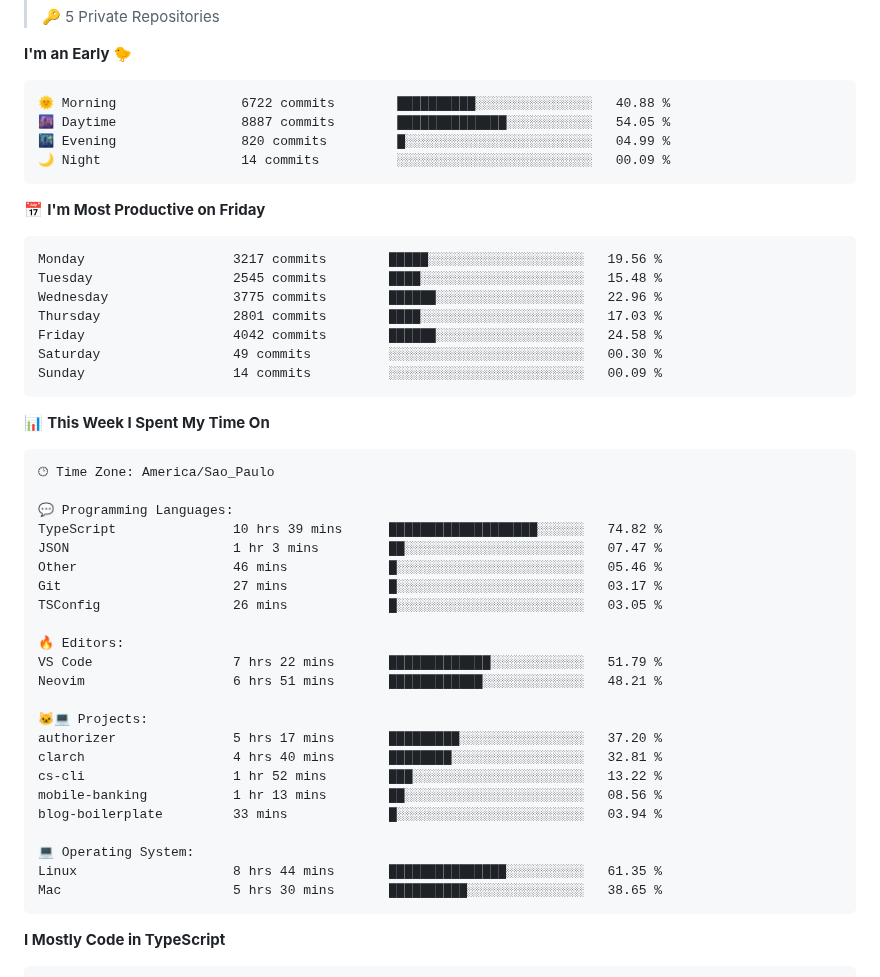
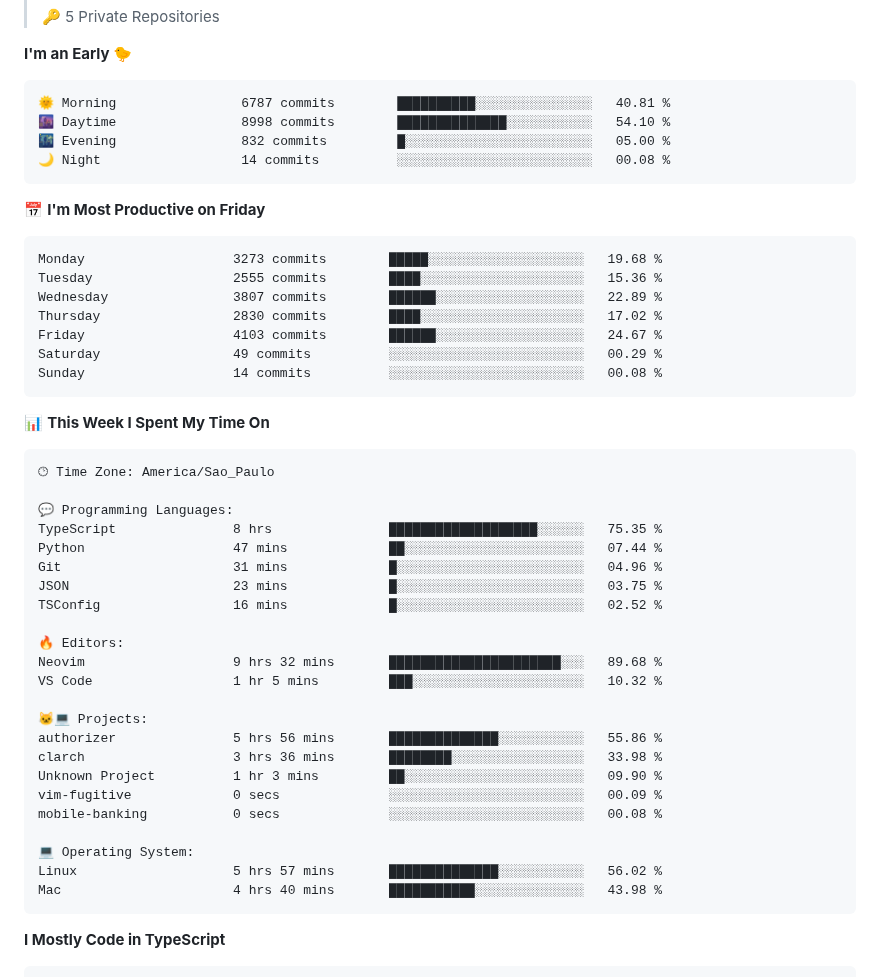
Before and after one commit to tenlisboa/tenlisboa, a Markdown page: README.md, the part around one of its changes. GitHub-like rendering.

Commit message:
Updated with Dev Metrics

````diff
--- a/README.md
+++ b/README.md
@@ -20,21 +20,21 @@
 **I'm an Early 🐤**
 
 ```text
-🌞 Morning                6722 commits        ██████████░░░░░░░░░░░░░░░   40.88 %
-🌆 Daytime                8887 commits        ██████████████░░░░░░░░░░░   54.05 %
-🌃 Evening                820 commits         █░░░░░░░░░░░░░░░░░░░░░░░░   04.99 %
-🌙 Night                  14 commits          ░░░░░░░░░░░░░░░░░░░░░░░░░   00.09 %
+🌞 Morning                6787 commits        ██████████░░░░░░░░░░░░░░░   40.81 %
+🌆 Daytime                8998 commits        ██████████████░░░░░░░░░░░   54.10 %
+🌃 Evening                832 commits         █░░░░░░░░░░░░░░░░░░░░░░░░   05.00 %
+🌙 Night                  14 commits          ░░░░░░░░░░░░░░░░░░░░░░░░░   00.08 %
 ```
 📅 **I'm Most Productive on Friday**
 
 ```text
-Monday                   3217 commits        █████░░░░░░░░░░░░░░░░░░░░   19.56 %
-Tuesday                  2545 commits        ████░░░░░░░░░░░░░░░░░░░░░   15.48 %
-Wednesday                3775 commits        ██████░░░░░░░░░░░░░░░░░░░   22.96 %
-Thursday                 2801 commits        ████░░░░░░░░░░░░░░░░░░░░░   17.03 %
-Friday                   4042 commits        ██████░░░░░░░░░░░░░░░░░░░   24.58 %
-Saturday                 49 commits          ░░░░░░░░░░░░░░░░░░░░░░░░░   00.30 %
-Sunday                   14 commits          ░░░░░░░░░░░░░░░░░░░░░░░░░   00.09 %
+Monday                   3273 commits        █████░░░░░░░░░░░░░░░░░░░░   19.68 %
+Tuesday                  2555 commits        ████░░░░░░░░░░░░░░░░░░░░░   15.36 %
+Wednesday                3807 commits        ██████░░░░░░░░░░░░░░░░░░░   22.89 %
+Thursday                 2830 commits        ████░░░░░░░░░░░░░░░░░░░░░   17.02 %
+Friday                   4103 commits        ██████░░░░░░░░░░░░░░░░░░░   24.67 %
+Saturday                 49 commits          ░░░░░░░░░░░░░░░░░░░░░░░░░   00.29 %
+Sunday                   14 commits          ░░░░░░░░░░░░░░░░░░░░░░░░░   00.08 %
 ```
 
 
@@ -44,26 +44,26 @@ Sunday                   14 commits          ░░░░░░░░░░░
 🕑︎ Time Zone: America/Sao_Paulo
 
 💬 Programming Languages:
-TypeScript               10 hrs 39 mins      ███████████████████░░░░░░   74.82 %
-JSON                     1 hr 3 mins         ██░░░░░░░░░░░░░░░░░░░░░░░   07.47 %
-Other                    46 mins             █░░░░░░░░░░░░░░░░░░░░░░░░   05.46 %
-Git                      27 mins             █░░░░░░░░░░░░░░░░░░░░░░░░   03.17 %
-TSConfig                 26 mins             █░░░░░░░░░░░░░░░░░░░░░░░░   03.05 %
+TypeScript               8 hrs               ███████████████████░░░░░░   75.35 %
+Python                   47 mins             ██░░░░░░░░░░░░░░░░░░░░░░░   07.44 %
+Git                      31 mins             █░░░░░░░░░░░░░░░░░░░░░░░░   04.96 %
+JSON                     23 mins             █░░░░░░░░░░░░░░░░░░░░░░░░   03.75 %
+TSConfig                 16 mins             █░░░░░░░░░░░░░░░░░░░░░░░░   02.52 %
 
 🔥 Editors:
-VS Code                  7 hrs 22 mins       █████████████░░░░░░░░░░░░   51.79 %
-Neovim                   6 hrs 51 mins       ████████████░░░░░░░░░░░░░   48.21 %
+Neovim                   9 hrs 32 mins       ██████████████████████░░░   89.68 %
+VS Code                  1 hr 5 mins         ███░░░░░░░░░░░░░░░░░░░░░░   10.32 %
 
 🐱‍💻 Projects:
-authorizer               5 hrs 17 mins       █████████░░░░░░░░░░░░░░░░   37.20 %
-clarch                   4 hrs 40 mins       ████████░░░░░░░░░░░░░░░░░   32.81 %
-cs-cli                   1 hr 52 mins        ███░░░░░░░░░░░░░░░░░░░░░░   13.22 %
-mobile-banking           1 hr 13 mins        ██░░░░░░░░░░░░░░░░░░░░░░░   08.56 %
-blog-boilerplate         33 mins             █░░░░░░░░░░░░░░░░░░░░░░░░   03.94 %
+authorizer               5 hrs 56 mins       ██████████████░░░░░░░░░░░   55.86 %
+clarch                   3 hrs 36 mins       ████████░░░░░░░░░░░░░░░░░   33.98 %
+Unknown Project          1 hr 3 mins         ██░░░░░░░░░░░░░░░░░░░░░░░   09.90 %
+vim-fugitive             0 secs              ░░░░░░░░░░░░░░░░░░░░░░░░░   00.09 %
+mobile-banking           0 secs              ░░░░░░░░░░░░░░░░░░░░░░░░░   00.08 %
 
 💻 Operating System:
-Linux                    8 hrs 44 mins       ███████████████░░░░░░░░░░   61.35 %
-Mac                      5 hrs 30 mins       ██████████░░░░░░░░░░░░░░░   38.65 %
+Linux                    5 hrs 57 mins       ██████████████░░░░░░░░░░░   56.02 %
+Mac                      4 hrs 40 mins       ███████████░░░░░░░░░░░░░░   43.98 %
 ```
 
 **I Mostly Code in TypeScript**
````
Also changed, not shown: other parts of README.md (+1 -1 lines), assets/bar_graph.png.
